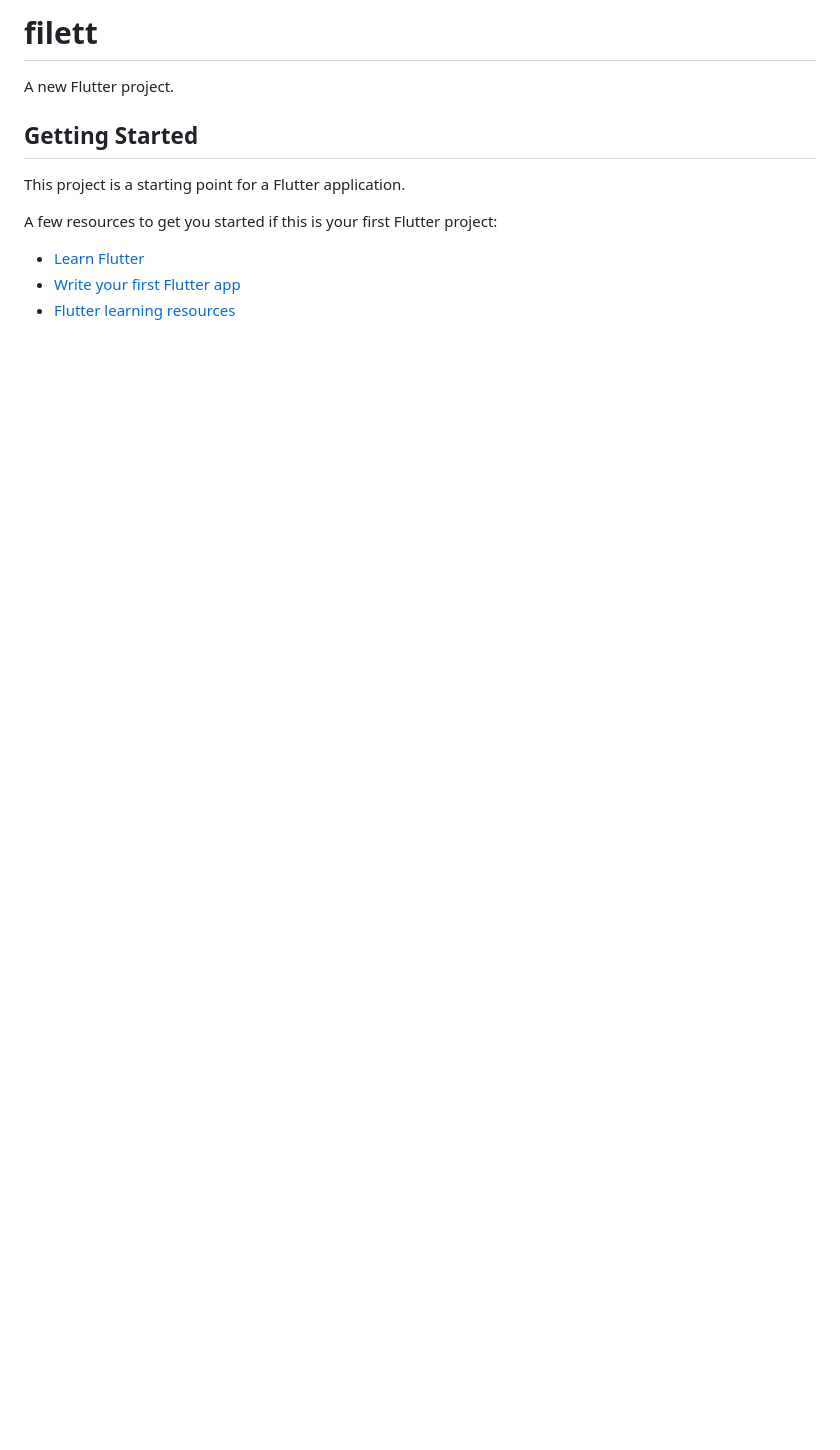
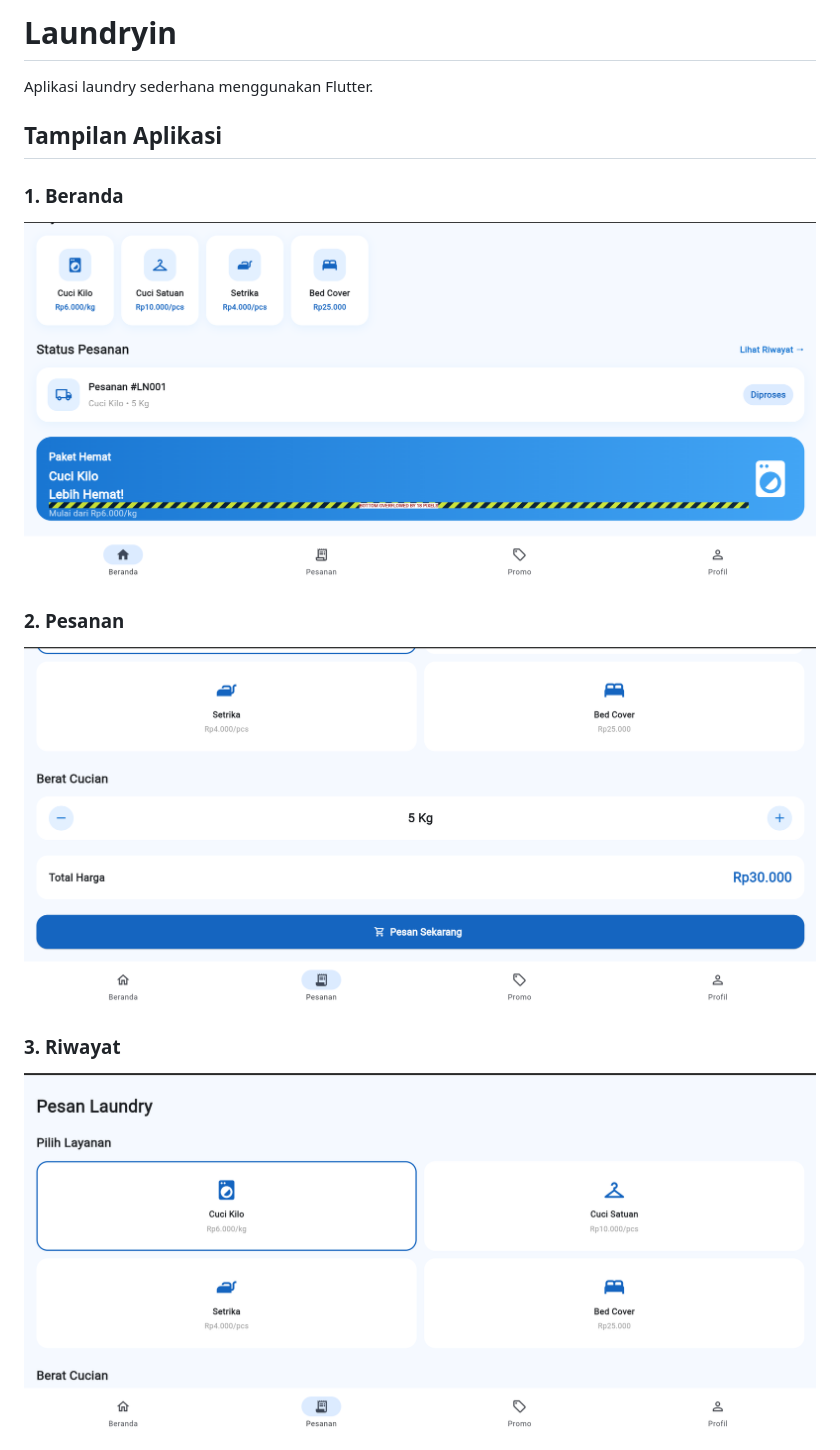
Before and after one commit to Pratamanh/Laundryin, a Markdown page: README.md, the part around one of its changes. GitHub-like rendering; pictures changed too: Screenshot-Beranda.png (added), Screenshot-Pesanan.png (added), Screenshot-Riwayat.png (added); blank space fills up the shorter version.

Commit message:
tambah screenshot aplikasi

```diff
--- a/README.md
+++ b/README.md
@@ -1,14 +1,15 @@
-# filett
+# Laundryin
 
-A new Flutter project.
+Aplikasi laundry sederhana menggunakan Flutter.
 
-## Getting Started
+## Tampilan Aplikasi
 
-This project is a starting point for a Flutter application.
+### 1. Beranda
+![Beranda](Screenshot-Beranda.png)
 
-A few resources to get you started if this is your first Flutter project:
+### 2. Pesanan
+![Pesanan](Screenshot-Pesanan.png)
 
-- [Learn Flutter](https://docs.flutter.dev/get-started/learn-flutter)
-- [Write your first Flutter app](https://docs.flutter.dev/get-started/codelab)
-- [Flutter learning resources](https://docs.flutter.dev/reference/learning-resources)
+### 3. Riwayat
+![Riwayat](Screenshot-Riwayat.png)
 
```
Also changed, not shown: other parts of README.md (+10 -3 lines), Screenshot-Profil.png (added), Screenshot-Promo.png (added), 1 other file.
